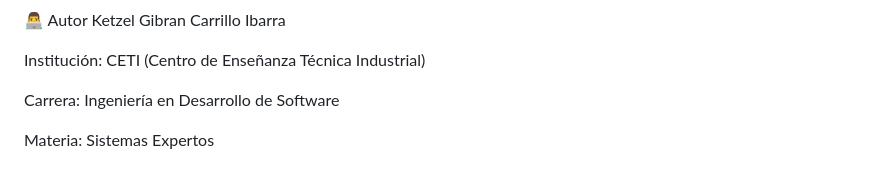
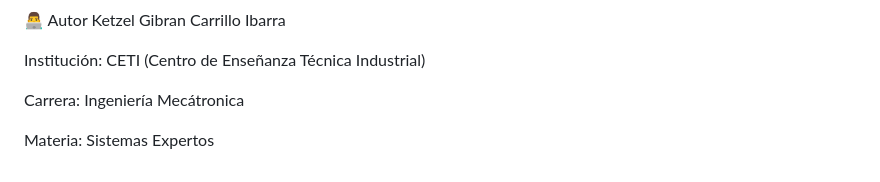
Before and after one commit to ketzelG-22310245/AIPI-AI-Personal-Instructor-, a Markdown page: README.md, the part around the change. Rendered like a GitHub page.

```diff
--- a/README.md
+++ b/README.md
@@ -81,6 +81,6 @@ Ketzel Gibran Carrillo Ibarra
 
 Institución: CETI (Centro de Enseñanza Técnica Industrial)
 
-Carrera: Ingeniería en Desarrollo de Software
+Carrera: Ingeniería Mecátronica
 
 Materia: Sistemas Expertos
```
